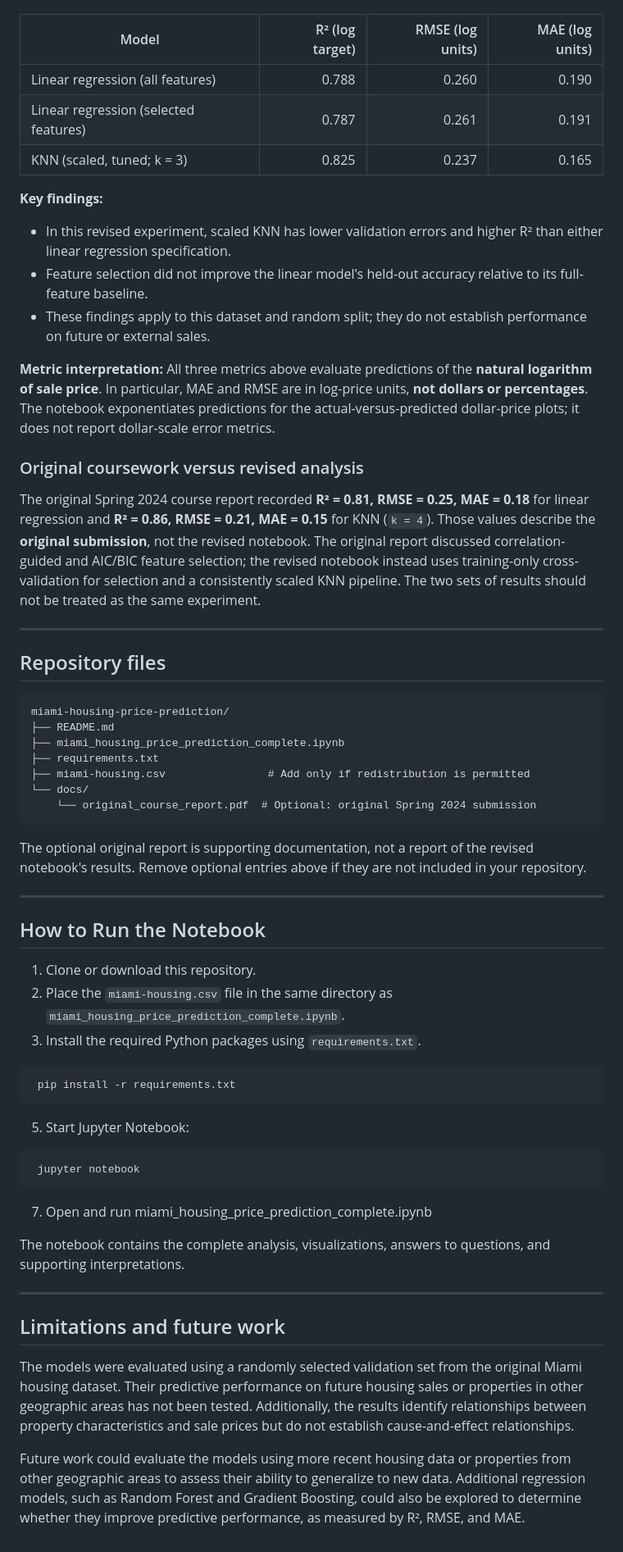
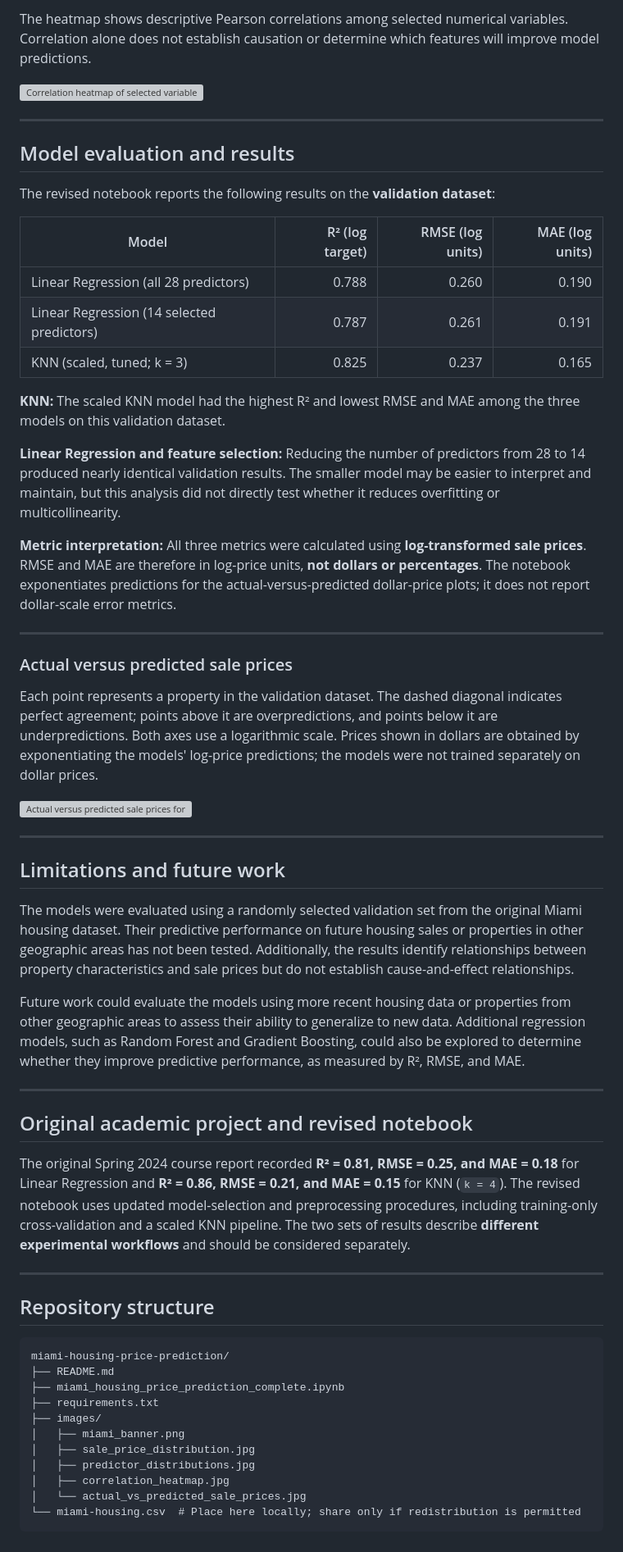
Before and after one commit to Andrezascientist/Miami_Dataset_Final_Project, a Markdown page: README.md, the part around one of its changes. Shown at 82% size. Rendered like a GitHub page; grey boxes are pictures that could not be loaded.

````diff
--- a/README.md
+++ b/README.md
@@ -54,60 +64,32 @@ The revised notebook reports the following results for the held-out validation s
+The heatmap shows descriptive Pearson correlations among selected numerical variables. Correlation alone does not establish causation or determine which features will improve model predictions.
+
+![Correlation heatmap of selected variables](images/correlation_heatmap.jpg)
+
+---
+
+## Model evaluation and results
+
+The revised notebook reports the following results on the **validation dataset**:
 
 | Model | R² (log target) | RMSE (log units) | MAE (log units) |
 | --- | ---: | ---: | ---: |
-| Linear regression (all features) | 0.788 | 0.260 | 0.190 |
-| Linear regression (selected features) | 0.787 | 0.261 | 0.191 |
+| Linear Regression (all 28 predictors) | 0.788 | 0.260 | 0.190 |
+| Linear Regression (14 selected predictors) | 0.787 | 0.261 | 0.191 |
 | KNN (scaled, tuned; k = 3) | 0.825 | 0.237 | 0.165 |
 
+**KNN:** The scaled KNN model had the highest R² and lowest RMSE and MAE among the three models on this validation dataset.
 
-**Key findings:**
-* In this revised experiment, scaled KNN has lower validation errors and higher R² than either linear regression specification.
-* Feature selection did not improve the linear model's held-out accuracy relative to its full-feature baseline.
-* These findings apply to this dataset and random split; they do not establish performance on future or external sales.
+**Linear Regression and feature selection:** Reducing the number of predictors from 28 to 14 produced nearly identical validation results. The smaller model may be easier to interpret and maintain, but this analysis did not directly test whether it reduces overfitting or multicollinearity.
 
-**Metric interpretation:** All three metrics above evaluate predictions of the **natural logarithm of sale price**. In particular, MAE and RMSE are in log-price units, **not dollars or percentages**. The notebook exponentiates predictions for the actual-versus-predicted dollar-price plots; it does not report dollar-scale error metrics.
-
-### Original coursework versus revised analysis
-
-The original Spring 2024 course report recorded **R² = 0.81, RMSE = 0.25, MAE = 0.18** for linear regression and **R² = 0.86, RMSE = 0.21, MAE = 0.15** for KNN (`k = 4`). Those values describe the **original submission**, not the revised notebook. The original report discussed correlation-guided and AIC/BIC feature selection; the revised notebook instead uses training-only cross-validation for selection and a consistently scaled KNN pipeline. The two sets of results should not be treated as the same experiment.
+**Metric interpretation:** All three metrics were calculated using **log-transformed sale prices**. RMSE and MAE are therefore in log-price units, **not dollars or percentages**. The notebook exponentiates predictions for the actual-versus-predicted dollar-price plots; it does not report dollar-scale error metrics.
 
 ---
 
-## Repository files
+### Actual versus predicted sale prices
 
-```text
-miami-housing-price-prediction/
-├── README.md
-├── miami_housing_price_prediction_complete.ipynb
-├── requirements.txt
-├── miami-housing.csv                # Add only if redistribution is permitted
-└── docs/
-    └── original_course_report.pdf  # Optional: original Spring 2024 submission
-```
+Each point represents a property in the validation dataset. The dashed diagonal indicates perfect agreement; points above it are overpredictions, and points below it are underpredictions. Both axes use a logarithmic scale. Prices shown in dollars are obtained by exponentiating the models' log-price predictions; the models were not trained separately on dollar prices.
 
-The optional original report is supporting documentation, not a report of the revised notebook's results. Remove optional entries above if they are not included in your repository.
-
----
-
-## How to Run the Notebook
-
-1. Clone or download this repository.
-2. Place the  `miami-housing.csv` file in the same directory as `miami_housing_price_prediction_complete.ipynb`.
-4. Install the required Python packages using `requirements.txt`.
-
-```bash
- pip install -r requirements.txt
-```
-
-5. Start Jupyter Notebook:
-
-```bash
- jupyter notebook
-```
-
-7. Open and run
-miami_housing_price_prediction_complete.ipynb
-
-The notebook contains the complete analysis, visualizations, answers to questions, and supporting interpretations.
+![Actual versus predicted sale prices for Linear Regression and KNN](images/actual_vs_predicted_sale_prices.jpg)
 
 ---
 
@@ -116,3 +98,28 @@ The notebook contains the complete analysis, visualizations, answers to question
 The models were evaluated using a randomly selected validation set from the original Miami housing dataset. Their predictive performance on future housing sales or properties in other geographic areas has not been tested. Additionally, the results identify relationships between property characteristics and sale prices but do not establish cause-and-effect relationships.
 
 Future work could evaluate the models using more recent housing data or properties from other geographic areas to assess their ability to generalize to new data. Additional regression models, such as Random Forest and Gradient Boosting, could also be explored to determine whether they improve predictive performance, as measured by R², RMSE, and MAE.
+
+---
+
+## Original academic project and revised notebook
+
+The original Spring 2024 course report recorded **R² = 0.81, RMSE = 0.25, and MAE = 0.18** for Linear Regression and **R² = 0.86, RMSE = 0.21, and MAE = 0.15** for KNN (`k = 4`). The revised notebook uses updated model-selection and preprocessing procedures, including training-only cross-validation and a scaled KNN pipeline. The two sets of results describe **different experimental workflows** and should be considered separately.
+
+---
+
+## Repository structure
+
+```text
+miami-housing-price-prediction/
+├── README.md
+├── miami_housing_price_prediction_complete.ipynb
+├── requirements.txt
+├── images/
+│   ├── miami_banner.png
+│   ├── sale_price_distribution.jpg
+│   ├── predictor_distributions.jpg
+│   ├── correlation_heatmap.jpg
+│   └── actual_vs_predicted_sale_prices.jpg
+└── miami-housing.csv  # Place here locally; share only if redistribution is permitted
+```
+
````
Also changed, not shown: other parts of README.md (+45 -20 lines).
